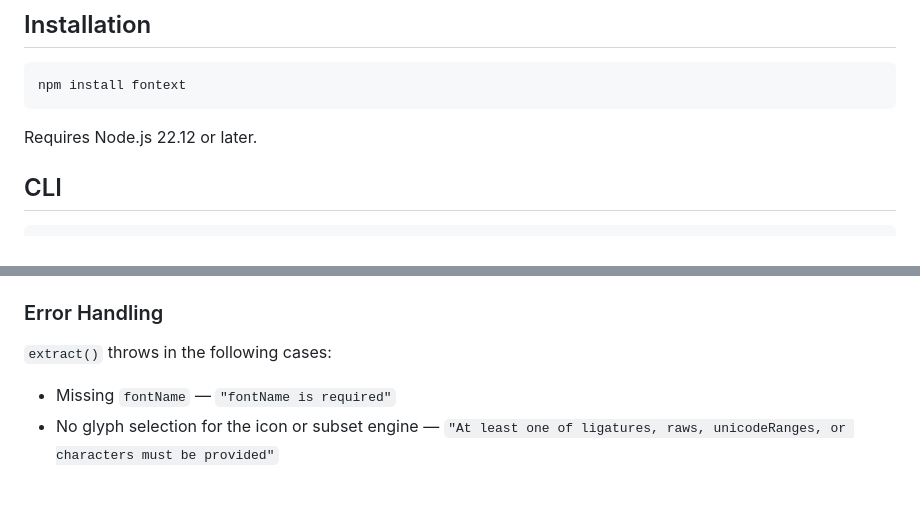
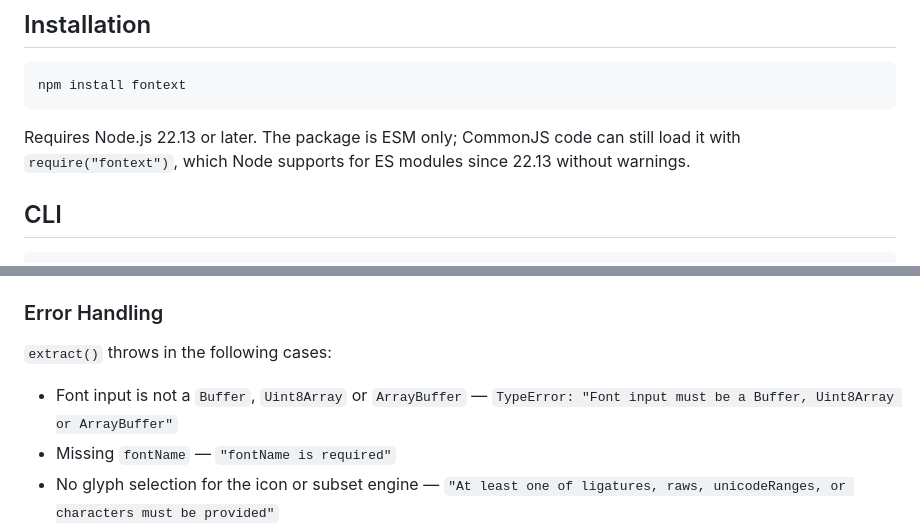
Before and after one commit to a3mitskevich/fontext, a Markdown page: README.md, 2 parts joined by grey strips. GitHub-like rendering; blank space fills up the shorter version.

````diff
--- a/README.md
+++ b/README.md
@@ -38,7 +38,8 @@ both:
 npm install fontext
 ```
 
-Requires Node.js 22.12 or later.
+Requires Node.js 22.13 or later. The package is ESM only; CommonJS code can still load it with
+`require("fontext")`, which Node supports for ES modules since 22.13 without warnings.
 
 ## CLI
 
@@ -106,6 +107,7 @@ fs.writeFileSync('my-icons.woff2', result.woff2);
 
 `extract()` throws in the following cases:
 
+- Font input is not a `Buffer`, `Uint8Array` or `ArrayBuffer` — `TypeError: "Font input must be a Buffer, Uint8Array or ArrayBuffer"`
 - Missing `fontName` — `"fontName is required"`
 - No glyph selection for the icon or subset engine —
   `"At least one of ligatures, raws, unicodeRanges, or characters must be provided"`
````
Also changed, not shown: CLAUDE.md (+10 -9 lines), ROADMAP.md (+5 -5 lines).
